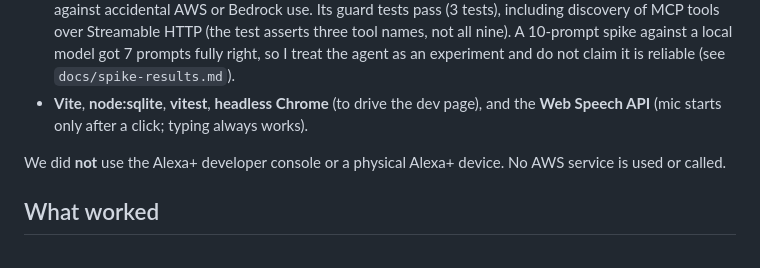
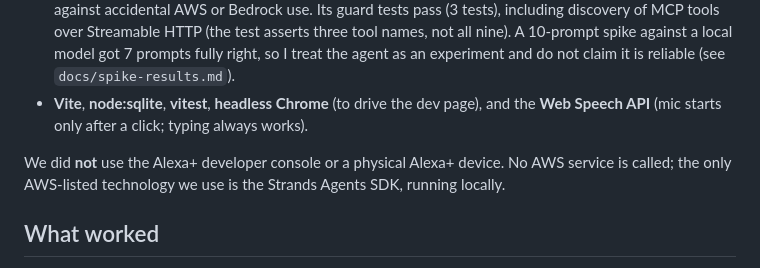
Before and after one commit to TXC2HYDRA/lineledger-mcp, a Markdown page: docs/product-feedback.md, the part around the change. Drawn GitHub-style.

```diff
--- a/docs/product-feedback.md
+++ b/docs/product-feedback.md
@@ -8,7 +8,7 @@ LineLedger is a simulated voice co-pilot for a plant manager, backed by a self-h
 - **Strands Agents Python SDK (partly)**: an `agent/` service wired to a local Ollama model, with guards against accidental AWS or Bedrock use. Its guard tests pass (3 tests), including discovery of MCP tools over Streamable HTTP (the test asserts three tool names, not all nine). A 10-prompt spike against a local model got 7 prompts fully right, so I treat the agent as an experiment and do not claim it is reliable (see `docs/spike-results.md`).
 - **Vite**, **node:sqlite**, **vitest**, **headless Chrome** (to drive the dev page), and the **Web Speech API** (mic starts only after a click; typing always works).
 
-We did **not** use the Alexa+ developer console or a physical Alexa+ device. No AWS service is used or called.
+We did **not** use the Alexa+ developer console or a physical Alexa+ device. No AWS service is called; the only AWS-listed technology we use is the Strands Agents SDK, running locally.
 
 ## What worked
 
```
Also changed, not shown: docs/devpost-text.md (+3 -3 lines), docs/video-script.md (+2 -2 lines).
